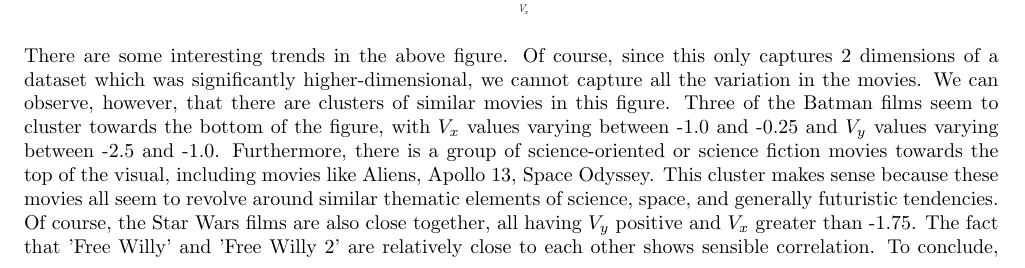
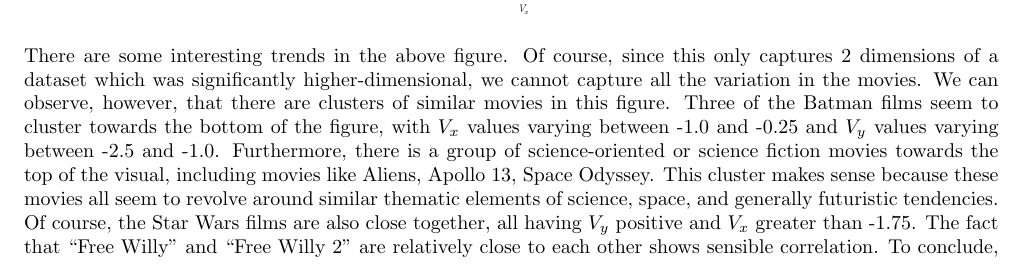
Before and after one commit to arcticmatt/miniproject2, a LaTeX document (report.tex): part of page 2 of 4, cut so that both start at the same text. Compiled offline with pdfLaTeX.

Commit message:
Fix quotation marks in latex file

```diff
--- a/report.tex
+++ b/report.tex
@@ -140,7 +140,7 @@
 sense because these movies all seem to revolve around similar thematic elements
 of science, space, and generally futuristic tendencies. Of course, the Star Wars
 films are also close together, all having $V_{y}$ positive and $V_x$ greater than
--1.75. The fact that 'Free Willy' and 'Free Willy 2' are relatively close
+-1.75. The fact that ``Free Willy" and ``Free Willy 2" are relatively close
 to each other shows sensible correlation. To conclude, we see that most of
 the romantic and love-themed movies cluster towards lower $V_x$ values,
 including Love Affair, Falling in Love Again, and Adicted to Love.
```
Also changed, not shown: report.pdf, 2 other files.
